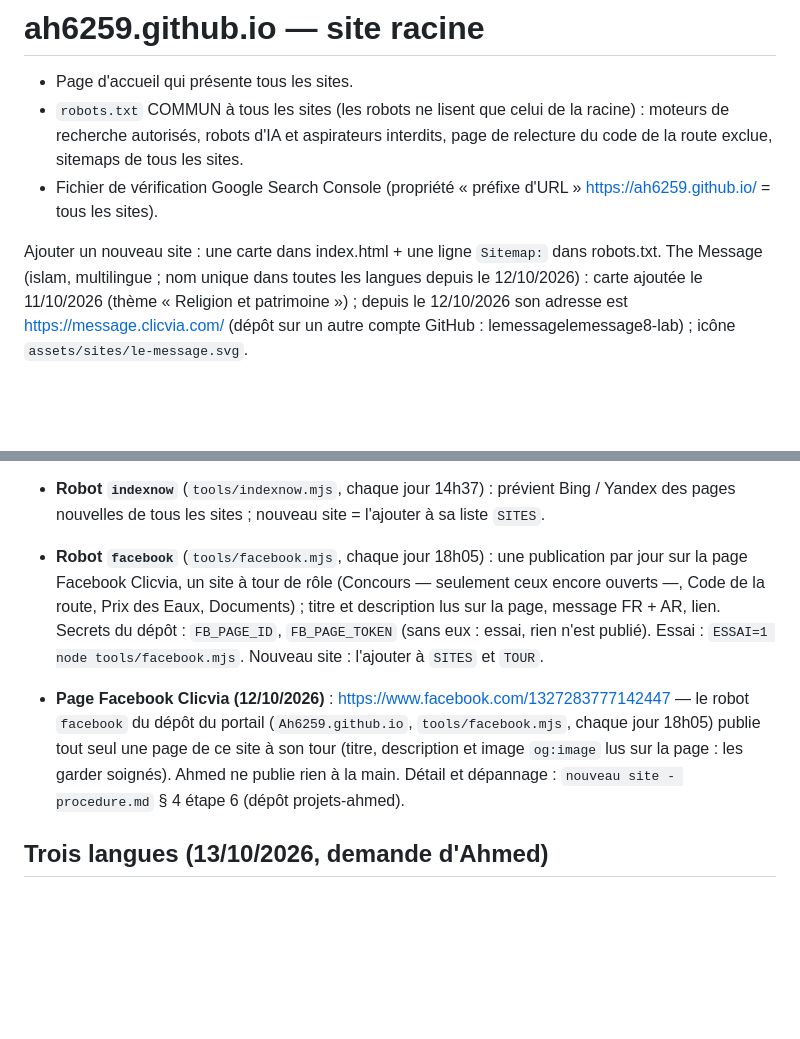
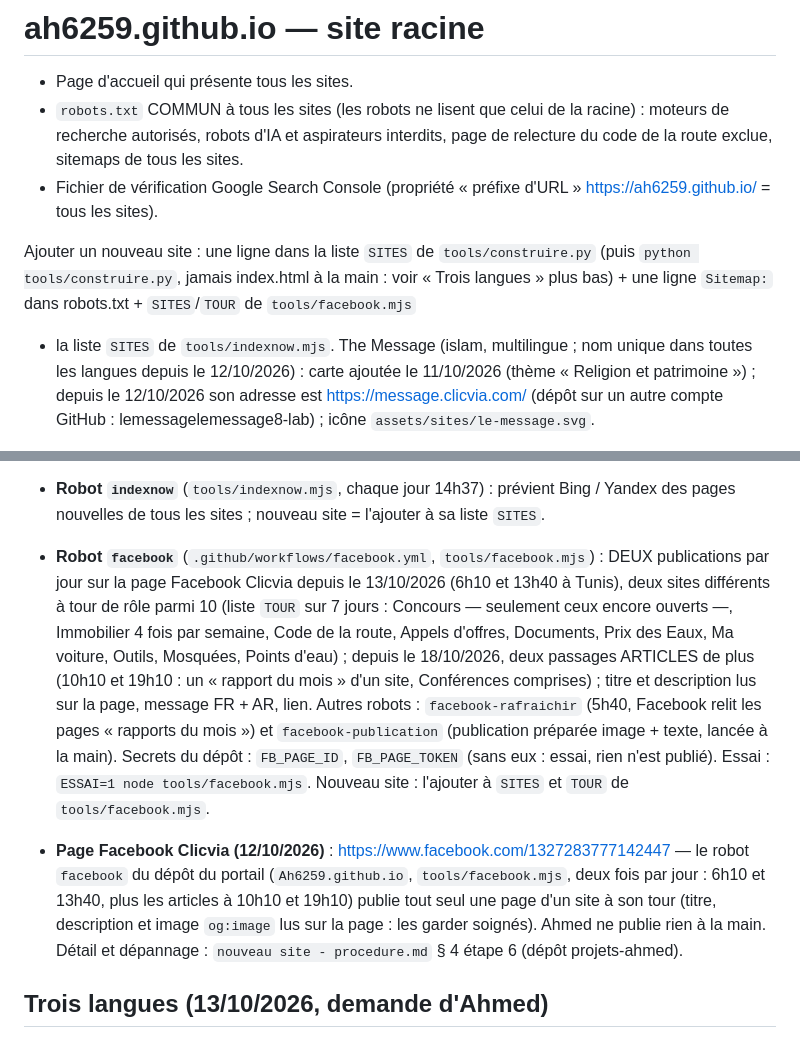
Before and after one commit to Ah6259/Ah6259.github.io, a Markdown page: README.md, 2 parts joined by grey strips. Rendered like a GitHub page; blank space fills up the shorter version.

Commit message:
README : deux publications Facebook par jour (6h10, 13h40) + articles, nouveau site par la liste SITES de construire.py
Co-Authored-By: Claude Opus 5.5 <noreply@anthropic.com>

```diff
--- a/README.md
+++ b/README.md
@@ -5,7 +5,9 @@
   robots d'IA et aspirateurs interdits, page de relecture du code de la route exclue, sitemaps de tous les sites.
 - Fichier de vérification Google Search Console (propriété « préfixe d'URL » https://ah6259.github.io/ = tous les sites).
 
-Ajouter un nouveau site : une carte dans index.html + une ligne `Sitemap:` dans robots.txt.
+Ajouter un nouveau site : une ligne dans la liste `SITES` de `tools/construire.py` (puis `python tools/construire.py`, jamais
+index.html à la main : voir « Trois langues » plus bas) + une ligne `Sitemap:` dans robots.txt + `SITES`/`TOUR` de `tools/facebook.mjs`
++ la liste `SITES` de `tools/indexnow.mjs`.
 The Message (islam, multilingue ; nom unique dans toutes les langues depuis le 12/10/2026) : carte ajoutée le 11/10/2026 (thème « Religion et patrimoine ») ; depuis le 12/10/2026 son adresse est
 https://message.clicvia.com/ (dépôt sur un autre compte GitHub : lemessagelemessage8-lab) ; icône `assets/sites/le-message.svg`.
 
@@ -28,9 +30,9 @@ https://message.clicvia.com/ (dépôt sur un autre compte GitHub : lemessageleme
 - **Visibilité Google (12/10/2026, règle commune § 8)** : liens vers nos autres sites en `https://<site>.clicvia.com/` (jamais `ah6259.github.io`), lien « Tous nos services » → https://clicvia.com/ dans le pied de page, `robots.txt` avec ligne Sitemap, `sitemap.xml` daté, JSON-LD sur l'accueil, clé IndexNow `377f054ba9c5ed40d6796adc8d87d1e8.txt` à la racine (ne pas supprimer : robot `indexnow` du portail). Contrôle : `node "outils visibilite/controle.mjs"` (dépôt projets-ahmed). Sitemap envoyé dans Search Console par Ahmed le 12/10/2026.
 - **Robot `indexnow`** (`tools/indexnow.mjs`, chaque jour 14h37) : prévient Bing / Yandex des pages nouvelles de tous les sites ; nouveau site = l'ajouter à sa liste `SITES`.
 
-- **Robot `facebook`** (`tools/facebook.mjs`, chaque jour 18h05) : une publication par jour sur la page Facebook Clicvia, un site à tour de rôle (Concours — seulement ceux encore ouverts —, Code de la route, Prix des Eaux, Documents) ; titre et description lus sur la page, message FR + AR, lien. Secrets du dépôt : `FB_PAGE_ID`, `FB_PAGE_TOKEN` (sans eux : essai, rien n'est publié). Essai : `ESSAI=1 node tools/facebook.mjs`. Nouveau site : l'ajouter à `SITES` et `TOUR`.
+- **Robot `facebook`** (`.github/workflows/facebook.yml`, `tools/facebook.mjs`) : DEUX publications par jour sur la page Facebook Clicvia depuis le 13/10/2026 (6h10 et 13h40 à Tunis), deux sites différents à tour de rôle parmi 10 (liste `TOUR` sur 7 jours : Concours — seulement ceux encore ouverts —, Immobilier 4 fois par semaine, Code de la route, Appels d'offres, Documents, Prix des Eaux, Ma voiture, Outils, Mosquées, Points d'eau) ; depuis le 18/10/2026, deux passages ARTICLES de plus (10h10 et 19h10 : un « rapport du mois » d'un site, Conférences comprises) ; titre et description lus sur la page, message FR + AR, lien. Autres robots : `facebook-rafraichir` (5h40, Facebook relit les pages « rapports du mois ») et `facebook-publication` (publication préparée image + texte, lancée à la main). Secrets du dépôt : `FB_PAGE_ID`, `FB_PAGE_TOKEN` (sans eux : essai, rien n'est publié). Essai : `ESSAI=1 node tools/facebook.mjs`. Nouveau site : l'ajouter à `SITES` et `TOUR` de `tools/facebook.mjs`.
 
-- **Page Facebook Clicvia (12/10/2026)** : https://www.facebook.com/1327283777142447 — le robot `facebook` du dépôt du portail (`Ah6259.github.io`, `tools/facebook.mjs`, chaque jour 18h05) publie tout seul une page de ce site à son tour (titre, description et image `og:image` lus sur la page : les garder soignés). Ahmed ne publie rien à la main. Détail et dépannage : `nouveau site - procedure.md` § 4 étape 6 (dépôt projets-ahmed).
+- **Page Facebook Clicvia (12/10/2026)** : https://www.facebook.com/1327283777142447 — le robot `facebook` du dépôt du portail (`Ah6259.github.io`, `tools/facebook.mjs`, deux fois par jour : 6h10 et 13h40, plus les articles à 10h10 et 19h10) publie tout seul une page d'un site à son tour (titre, description et image `og:image` lus sur la page : les garder soignés). Ahmed ne publie rien à la main. Détail et dépannage : `nouveau site - procedure.md` § 4 étape 6 (dépôt projets-ahmed).
 
 ## Trois langues (13/10/2026, demande d'Ahmed)
 Le portail existe en français (`/`), en arabe (`/ar/`) et en anglais (`/en/`), une adresse par langue. Les trois pages et le plan
```
